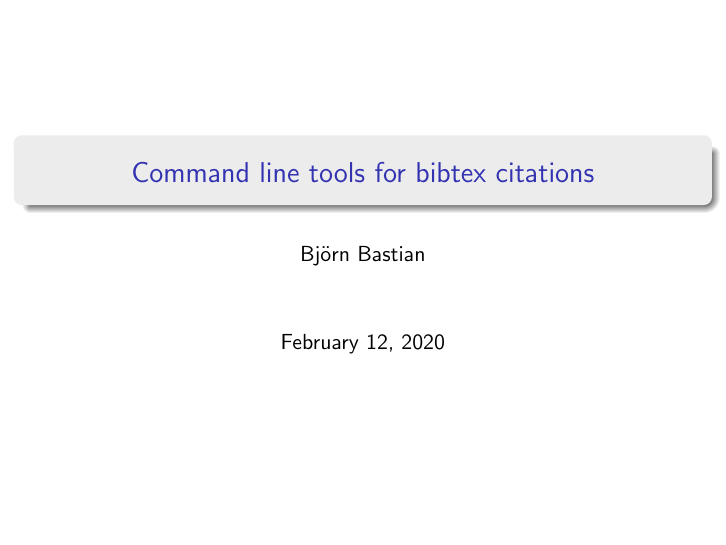
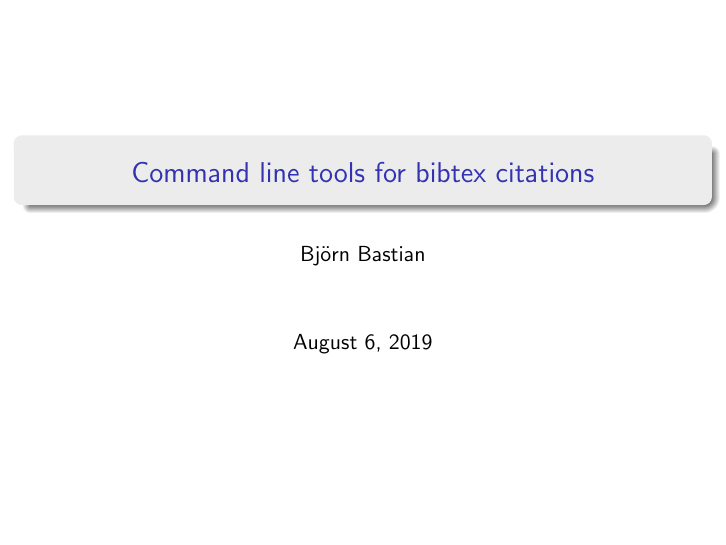
Before and after one commit to basbjo/bibtools, LaTeX slides (doc/bibtools.tex): page 1 of 25. Compiled offline with pdfLaTeX.

Commit message:
doc: Fix meaningful date in pdf presentation

```diff
--- a/doc/bibtools.tex
+++ b/doc/bibtools.tex
@@ -25,6 +25,7 @@
 
 \author{Björn Bastian}
 \title[Citation tools]{Command line tools for bibtex citations}
+\date{August 6, 2019}
 
 \begin{document}
 
```
